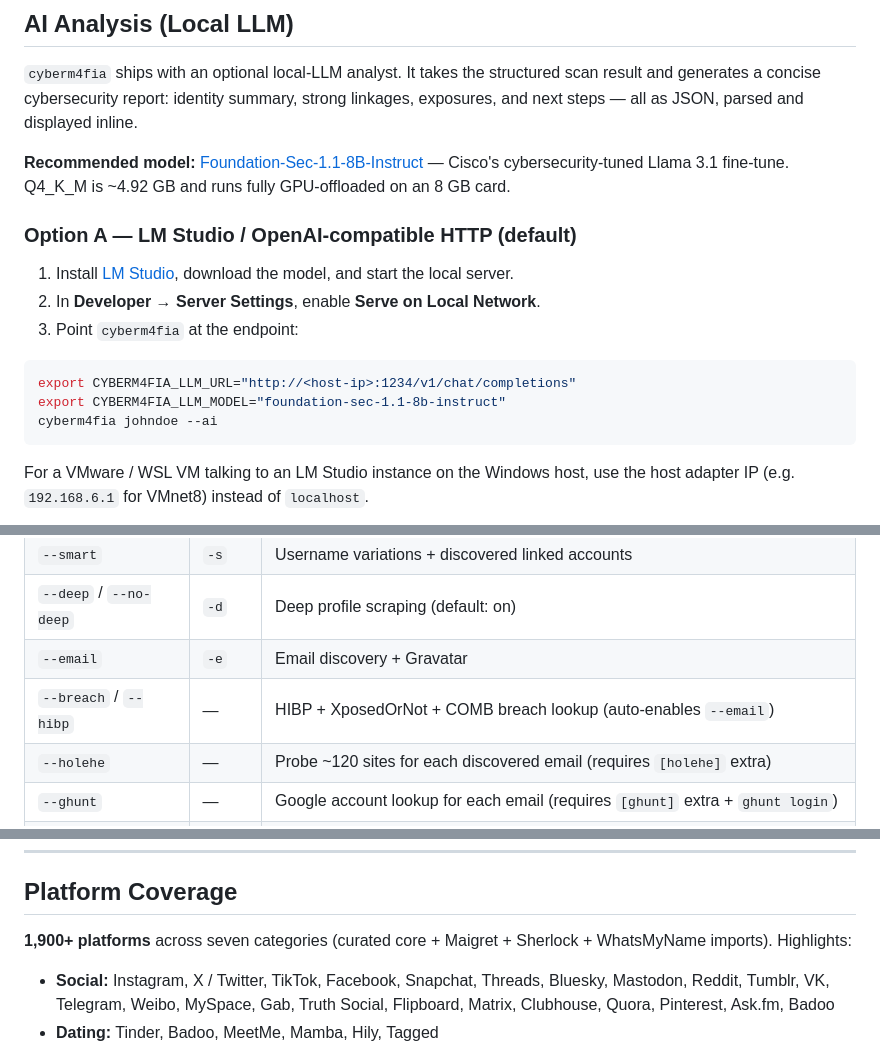
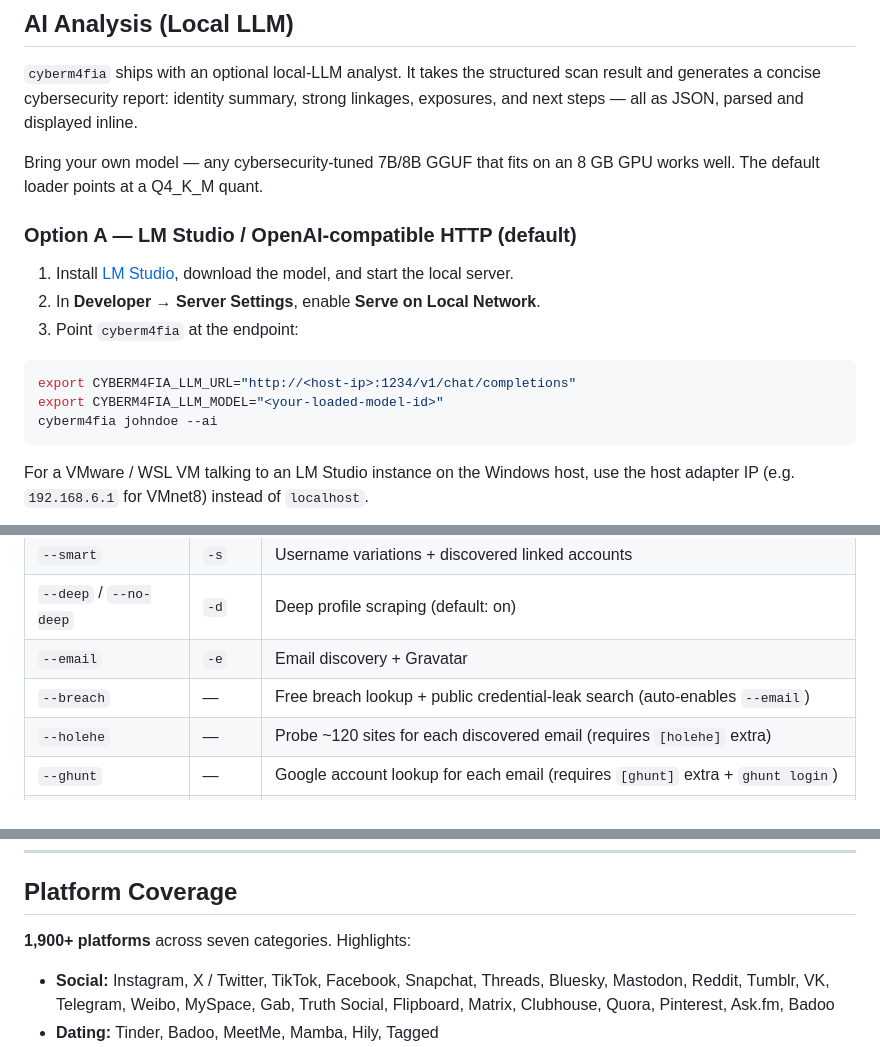
Before and after one commit to erkanrzgc/cyberm4fia-osint, a Markdown page: README.md, 3 parts joined by grey strips. GitHub-like rendering.

````diff
--- a/README.md
+++ b/README.md
@@ -120,7 +120,7 @@ cyberm4fia johndoe --diff
 
 `cyberm4fia` ships with an optional local-LLM analyst. It takes the structured scan result and generates a concise cybersecurity report: identity summary, strong linkages, exposures, and next steps — all as JSON, parsed and displayed inline.
 
-**Recommended model:** [Foundation-Sec-1.1-8B-Instruct](https://huggingface.co/fdtn-ai/Foundation-Sec-1.1-8B-Instruct-Q4_K_M-GGUF) — Cisco's cybersecurity-tuned Llama 3.1 fine-tune. Q4_K_M is ~4.92 GB and runs fully GPU-offloaded on an 8 GB card.
+Bring your own model — any cybersecurity-tuned 7B/8B GGUF that fits on an 8 GB GPU works well. The default loader points at a Q4_K_M quant.
 
 ### Option A — LM Studio / OpenAI-compatible HTTP (default)
 
@@ -130,7 +130,7 @@ cyberm4fia johndoe --diff
 
 ```bash
 export CYBERM4FIA_LLM_URL="http://<host-ip>:1234/v1/chat/completions"
-export CYBERM4FIA_LLM_MODEL="foundation-sec-1.1-8b-instruct"
+export CYBERM4FIA_LLM_MODEL="<your-loaded-model-id>"
 cyberm4fia johndoe --ai
 ```
 
@@ -173,7 +173,7 @@ cyberm4fia johndoe --ai
 | `--smart` | `-s` | Username variations + discovered linked accounts |
 | `--deep` / `--no-deep` | `-d` | Deep profile scraping (default: on) |
 | `--email` | `-e` | Email discovery + Gravatar |
-| `--breach` / `--hibp` | — | HIBP + XposedOrNot + COMB breach lookup (auto-enables `--email`) |
+| `--breach` | — | Free breach lookup + public credential-leak search (auto-enables `--email`) |
 | `--holehe` | — | Probe ~120 sites for each discovered email (requires `[holehe]` extra) |
 | `--ghunt` | — | Google account lookup for each email (requires `[ghunt]` extra + `ghunt login`) |
 | `--toutatis` | — | Instagram OSINT for the username (requires `[toutatis]` extra; set `IG_SESSION_ID` for richer data) |
@@ -199,7 +199,7 @@ cyberm4fia johndoe --ai
 
 ## Platform Coverage
 
-**1,900+ platforms** across seven categories (curated core + Maigret + Sherlock + WhatsMyName imports). Highlights:
+**1,900+ platforms** across seven categories. Highlights:
 
 - **Social:** Instagram, X / Twitter, TikTok, Facebook, Snapchat, Threads, Bluesky, Mastodon, Reddit, Tumblr, VK, Telegram, Weibo, MySpace, Gab, Truth Social, Flipboard, Matrix, Clubhouse, Quora, Pinterest, Ask.fm, Badoo
 - **Dating:** Tinder, Badoo, MeetMe, Mamba, Hily, Tagged
````
Also changed, not shown: other parts of README.md (+11 -20 lines).
